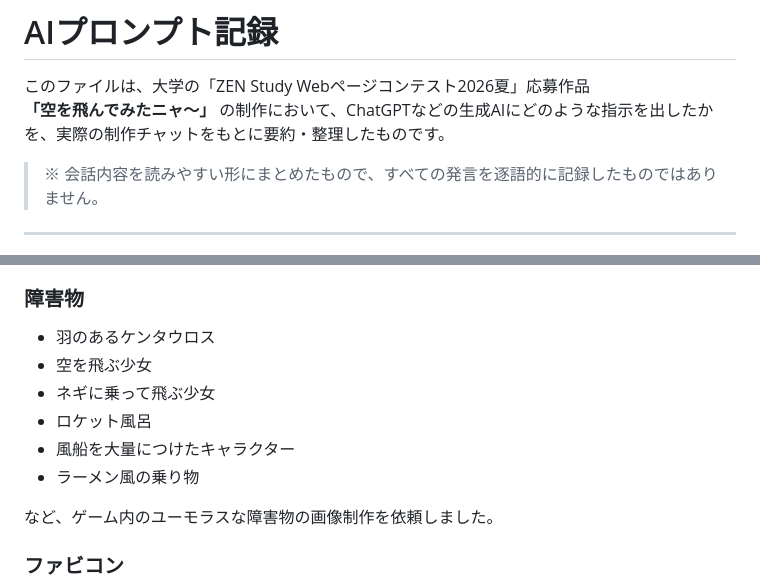
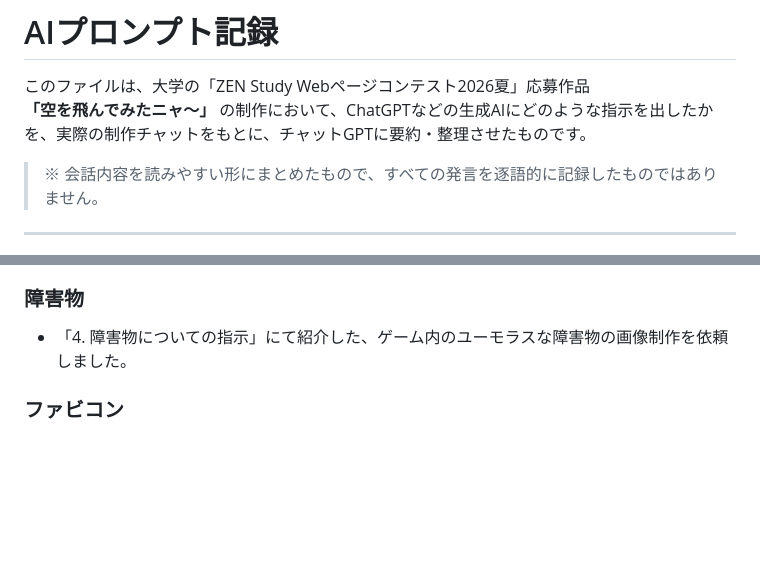
Before and after one commit to nogyu-dev/flying-cat-game, a Markdown page: AI_PROMPTS.md, 2 parts joined by grey strips. Drawn GitHub-style; blank space fills up the shorter version.

Commit message:
Revise AI prompt instructions and obstacle descriptions
Updated the summary of AI prompt instructions and refined the description of humorous obstacles for clarity.

```diff
--- a/AI_PROMPTS.md
+++ b/AI_PROMPTS.md
@@ -1,7 +1,7 @@
 # AIプロンプト記録
 
 このファイルは、大学の「ZEN Study Webページコンテスト2026夏」応募作品
-**「空を飛んでみたニャ〜」** の制作において、ChatGPTなどの生成AIにどのような指示を出したかを、実際の制作チャットをもとに要約・整理したものです。
+**「空を飛んでみたニャ〜」** の制作において、ChatGPTなどの生成AIにどのような指示を出したかを、実際の制作チャットをもとに、チャットGPTに要約・整理させたものです。
 
 > ※ 会話内容を読みやすい形にまとめたもので、すべての発言を逐語的に記録したものではありません。
 
@@ -100,14 +100,7 @@
 
 ### 障害物
 
-- 羽のあるケンタウロス
-- 空を飛ぶ少女
-- ネギに乗って飛ぶ少女
-- ロケット風呂
-- 風船を大量につけたキャラクター
-- ラーメン風の乗り物
-
-など、ゲーム内のユーモラスな障害物の画像制作を依頼しました。
+- 「4. 障害物についての指示」にて紹介した、ゲーム内のユーモラスな障害物の画像制作を依頼しました。
 
 ### ファビコン
 
```
